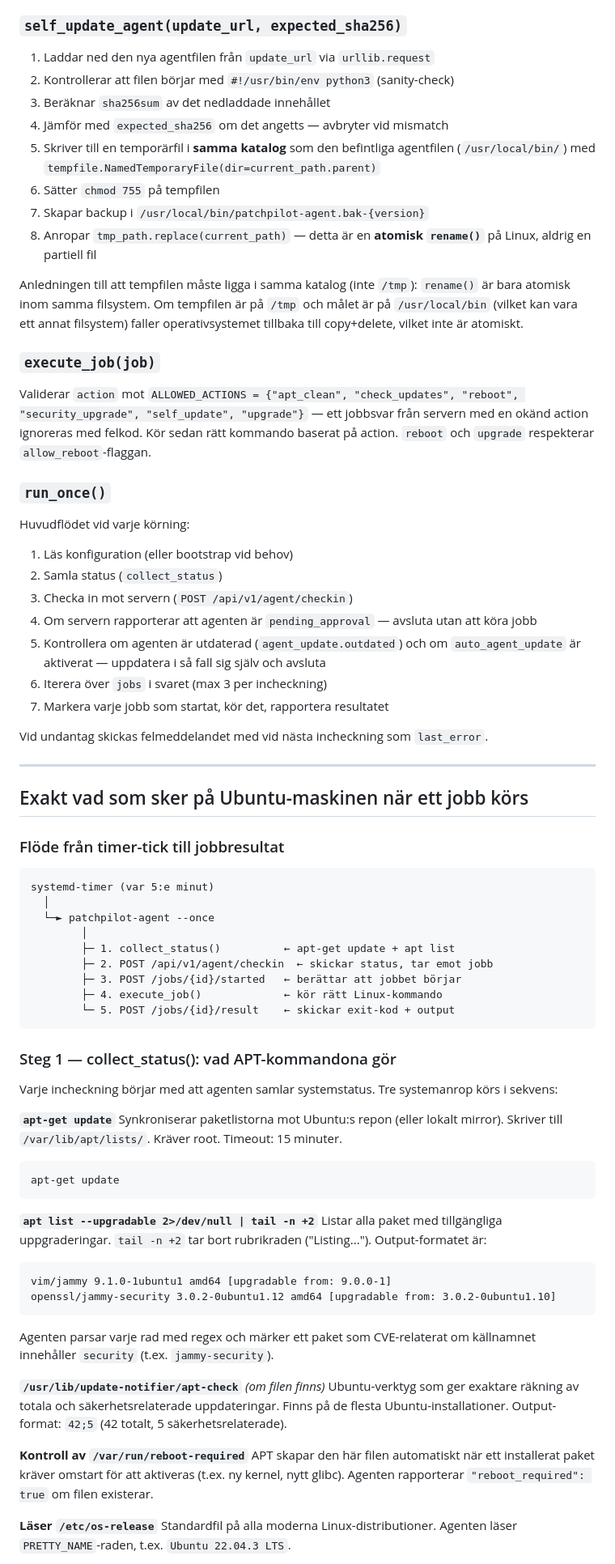
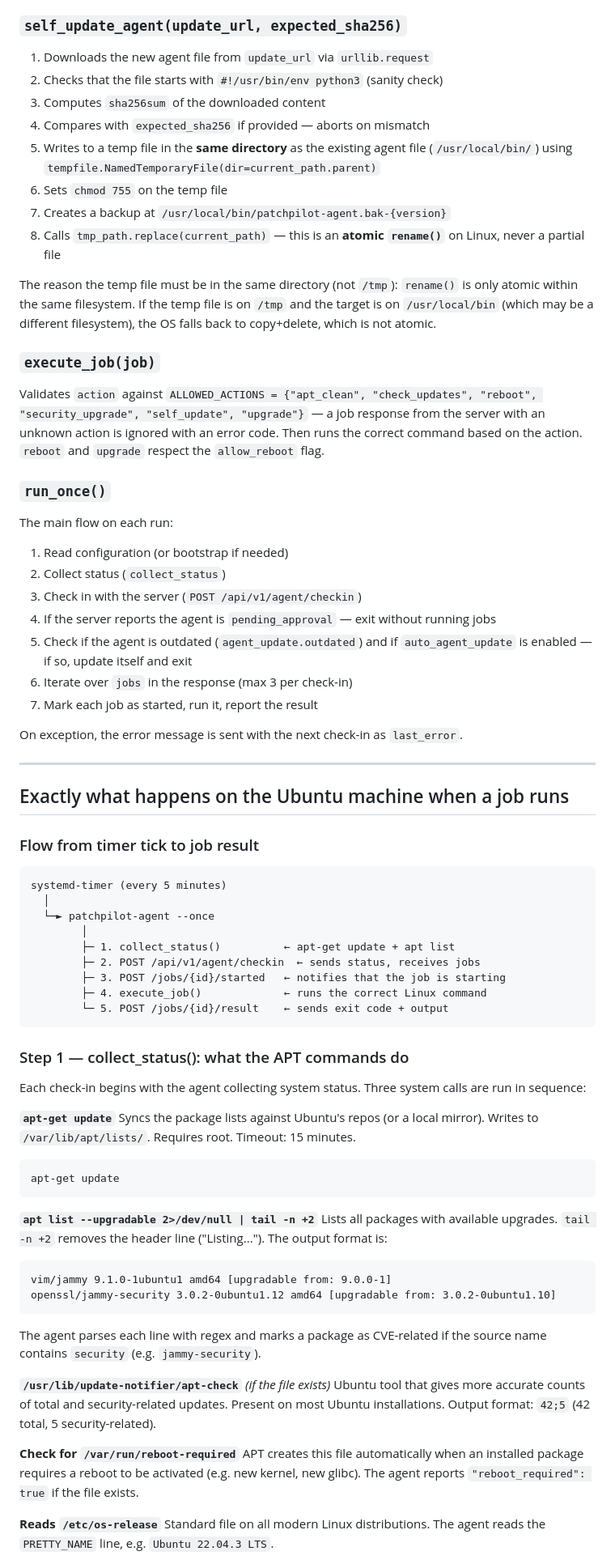
Before and after one commit to acidflash/PatchPilot, a Markdown page: INTERNALS.md, the part around one of its changes. Shown at 81% size. Drawn GitHub-style.

````diff
--- a/INTERNALS.md
+++ b/INTERNALS.md
@@ -121,80 +121,80 @@ Kontrollerar om `/etc/patchpilot/agent.json` finns. Om inte, läser den `/etc/pa
 
 ### `self_update_agent(update_url, expected_sha256)`
 
-1. Laddar ned den nya agentfilen från `update_url` via `urllib.request`
-2. Kontrollerar att filen börjar med `#!/usr/bin/env python3` (sanity-check)
-3. Beräknar `sha256sum` av det nedladdade innehållet
-4. Jämför med `expected_sha256` om det angetts — avbryter vid mismatch
-5. Skriver till en temporärfil i **samma katalog** som den befintliga agentfilen (`/usr/local/bin/`) med `tempfile.NamedTemporaryFile(dir=current_path.parent)`
-6. Sätter `chmod 755` på tempfilen
-7. Skapar backup i `/usr/local/bin/patchpilot-agent.bak-{version}`
-8. Anropar `tmp_path.replace(current_path)` — detta är en **atomisk `rename()`** på Linux, aldrig en partiell fil
+1. Downloads the new agent file from `update_url` via `urllib.request`
+2. Checks that the file starts with `#!/usr/bin/env python3` (sanity check)
+3. Computes `sha256sum` of the downloaded content
+4. Compares with `expected_sha256` if provided — aborts on mismatch
+5. Writes to a temp file in the **same directory** as the existing agent file (`/usr/local/bin/`) using `tempfile.NamedTemporaryFile(dir=current_path.parent)`
+6. Sets `chmod 755` on the temp file
+7. Creates a backup at `/usr/local/bin/patchpilot-agent.bak-{version}`
+8. Calls `tmp_path.replace(current_path)` — this is an **atomic `rename()`** on Linux, never a partial file
 
-Anledningen till att tempfilen måste ligga i samma katalog (inte `/tmp`): `rename()` är bara atomisk inom samma filsystem. Om tempfilen är på `/tmp` och målet är på `/usr/local/bin` (vilket kan vara ett annat filsystem) faller operativsystemet tillbaka till copy+delete, vilket inte är atomiskt.
+The reason the temp file must be in the same directory (not `/tmp`): `rename()` is only atomic within the same filesystem. If the temp file is on `/tmp` and the target is on `/usr/local/bin` (which may be a different filesystem), the OS falls back to copy+delete, which is not atomic.
 
 ### `execute_job(job)`
 
-Validerar `action` mot `ALLOWED_ACTIONS = {"apt_clean", "check_updates", "reboot", "security_upgrade", "self_update", "upgrade"}` — ett jobbsvar från servern med en okänd action ignoreras med felkod. Kör sedan rätt kommando baserat på action. `reboot` och `upgrade` respekterar `allow_reboot`-flaggan.
+Validates `action` against `ALLOWED_ACTIONS = {"apt_clean", "check_updates", "reboot", "security_upgrade", "self_update", "upgrade"}` — a job response from the server with an unknown action is ignored with an error code. Then runs the correct command based on the action. `reboot` and `upgrade` respect the `allow_reboot` flag.
 
 ### `run_once()`
 
-Huvudflödet vid varje körning:
-1. Läs konfiguration (eller bootstrap vid behov)
-2. Samla status (`collect_status`)
-3. Checka in mot servern (`POST /api/v1/agent/checkin`)
-4. Om servern rapporterar att agenten är `pending_approval` — avsluta utan att köra jobb
-5. Kontrollera om agenten är utdaterad (`agent_update.outdated`) och om `auto_agent_update` är aktiverat — uppdatera i så fall sig själv och avsluta
-6. Iterera över `jobs` i svaret (max 3 per incheckning)
-7. Markera varje jobb som startat, kör det, rapportera resultatet
+The main flow on each run:
+1. Read configuration (or bootstrap if needed)
+2. Collect status (`collect_status`)
+3. Check in with the server (`POST /api/v1/agent/checkin`)
+4. If the server reports the agent is `pending_approval` — exit without running jobs
+5. Check if the agent is outdated (`agent_update.outdated`) and if `auto_agent_update` is enabled — if so, update itself and exit
+6. Iterate over `jobs` in the response (max 3 per check-in)
+7. Mark each job as started, run it, report the result
 
-Vid undantag skickas felmeddelandet med vid nästa incheckning som `last_error`.
+On exception, the error message is sent with the next check-in as `last_error`.
 
 ---
 
-## Exakt vad som sker på Ubuntu-maskinen när ett jobb körs
+## Exactly what happens on the Ubuntu machine when a job runs
 
-### Flöde från timer-tick till jobbresultat
+### Flow from timer tick to job result
 
 ```
-systemd-timer (var 5:e minut)
+systemd-timer (every 5 minutes)
   │
   └─► patchpilot-agent --once
         │
         ├─ 1. collect_status()          ← apt-get update + apt list
-        ├─ 2. POST /api/v1/agent/checkin  ← skickar status, tar emot jobb
-        ├─ 3. POST /jobs/{id}/started   ← berättar att jobbet börjar
-        ├─ 4. execute_job()             ← kör rätt Linux-kommando
-        └─ 5. POST /jobs/{id}/result    ← skickar exit-kod + output
+        ├─ 2. POST /api/v1/agent/checkin  ← sends status, receives jobs
+        ├─ 3. POST /jobs/{id}/started   ← notifies that the job is starting
+        ├─ 4. execute_job()             ← runs the correct Linux command
+        └─ 5. POST /jobs/{id}/result    ← sends exit code + output
 ```
 
-### Steg 1 — collect_status(): vad APT-kommandona gör
+### Step 1 — collect_status(): what the APT commands do
 
-Varje incheckning börjar med att agenten samlar systemstatus. Tre systemanrop körs i sekvens:
+Each check-in begins with the agent collecting system status. Three system calls are run in sequence:
 
 **`apt-get update`**
-Synkroniserar paketlistorna mot Ubuntu:s repon (eller lokalt mirror). Skriver till `/var/lib/apt/lists/`. Kräver root. Timeout: 15 minuter.
+Syncs the package lists against Ubuntu's repos (or a local mirror). Writes to `/var/lib/apt/lists/`. Requires root. Timeout: 15 minutes.
 
 ```bash
 apt-get update
 ```
 
 **`apt list --upgradable 2>/dev/null | tail -n +2`**
-Listar alla paket med tillgängliga uppgraderingar. `tail -n +2` tar bort rubrikraden ("Listing..."). Output-formatet är:
+Lists all packages with available upgrades. `tail -n +2` removes the header line ("Listing..."). The output format is:
 
 ```
 vim/jammy 9.1.0-1ubuntu1 amd64 [upgradable from: 9.0.0-1]
 openssl/jammy-security 3.0.2-0ubuntu1.12 amd64 [upgradable from: 3.0.2-0ubuntu1.10]
 ```
 
-Agenten parsar varje rad med regex och märker ett paket som CVE-relaterat om källnamnet innehåller `security` (t.ex. `jammy-security`).
+The agent parses each line with regex and marks a package as CVE-related if the source name contains `security` (e.g. `jammy-security`).
 
-**`/usr/lib/update-notifier/apt-check`** *(om filen finns)*
-Ubuntu-verktyg som ger exaktare räkning av totala och säkerhetsrelaterade uppdateringar. Finns på de flesta Ubuntu-installationer. Output-format: `42;5` (42 totalt, 5 säkerhetsrelaterade).
+**`/usr/lib/update-notifier/apt-check`** *(if the file exists)*
+Ubuntu tool that gives more accurate counts of total and security-related updates. Present on most Ubuntu installations. Output format: `42;5` (42 total, 5 security-related).
 
-**Kontroll av `/var/run/reboot-required`**
-APT skapar den här filen automatiskt när ett installerat paket kräver omstart för att aktiveras (t.ex. ny kernel, nytt glibc). Agenten rapporterar `"reboot_required": true` om filen existerar.
+**Check for `/var/run/reboot-required`**
+APT creates this file automatically when an installed package requires a reboot to be activated (e.g. new kernel, new glibc). The agent reports `"reboot_required": true` if the file exists.
 
-**Läser `/etc/os-release`**
-Standardfil på alla moderna Linux-distributioner. Agenten läser `PRETTY_NAME`-raden, t.ex. `Ubuntu 22.04.3 LTS`.
+**Reads `/etc/os-release`**
+Standard file on all modern Linux distributions. The agent reads the `PRETTY_NAME` line, e.g. `Ubuntu 22.04.3 LTS`.
 
 **`platform.release()`**
````
Also changed, not shown: other parts of INTERNALS.md (+198 -198 lines).
